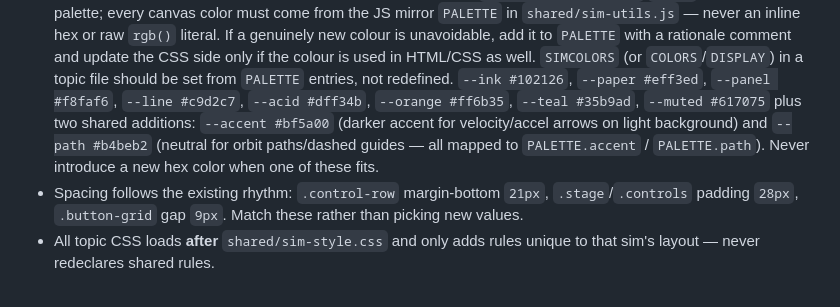
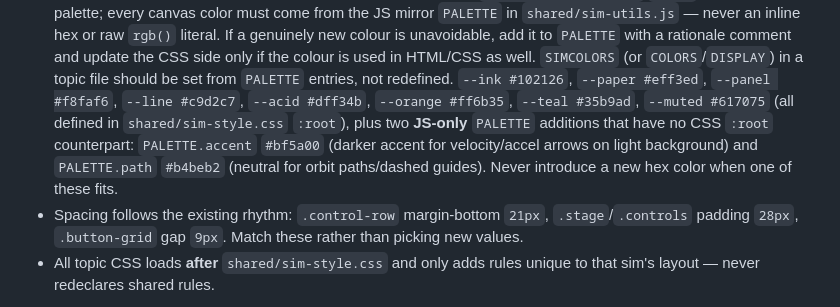
Before and after one commit to haziqfazri/SP015, a Markdown page: instructions/coding.md, the part around the change. GitHub-like rendering.

```diff
--- a/instructions/coding.md
+++ b/instructions/coding.md
@@ -167,11 +167,13 @@ There is no hard line-count threshold and no requirement to use every role in
   from `PALETTE` entries, not redefined.
   `--ink #102126`, `--paper #eff3ed`, `--panel #f8faf6`,
   `--line #c9d2c7`, `--acid #dff34b`, `--orange #ff6b35`,
-  `--teal #35b9ad`, `--muted #617075` plus two shared additions:
-  `--accent #bf5a00` (darker accent for velocity/accel arrows on light
-  background) and `--path #b4beb2` (neutral for orbit paths/dashed
-  guides — all mapped to `PALETTE.accent` / `PALETTE.path`). Never
-  introduce a new hex color when one of these fits.
+  `--teal #35b9ad`, `--muted #617075` (all defined in
+  `shared/sim-style.css` `:root`), plus two **JS-only** `PALETTE`
+  additions that have no CSS `:root` counterpart: `PALETTE.accent`
+  `#bf5a00` (darker accent for velocity/accel arrows on light
+  background) and `PALETTE.path` `#b4beb2` (neutral for orbit
+  paths/dashed guides). Never introduce a new hex color when one of
+  these fits.
 - Spacing follows the existing rhythm: `.control-row` margin-bottom `21px`,
   `.stage`/`.controls` padding `28px`, `.button-grid` gap `9px`. Match
   these rather than picking new values.
```
Also changed, not shown: AGENTS.md (+1 -0 lines), docs/architecture.md (+6 -8 lines).
